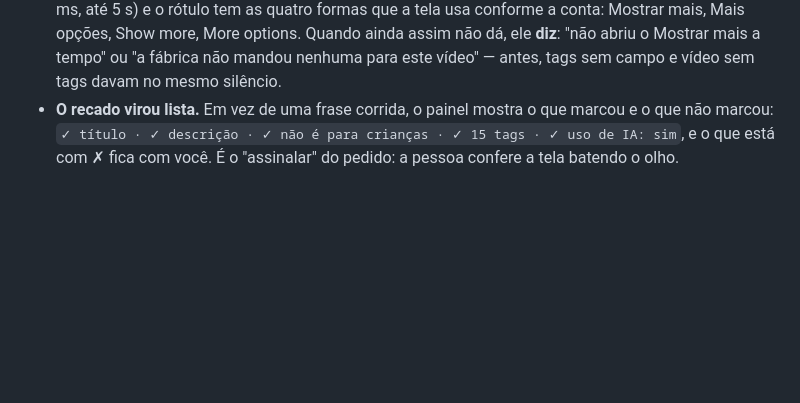
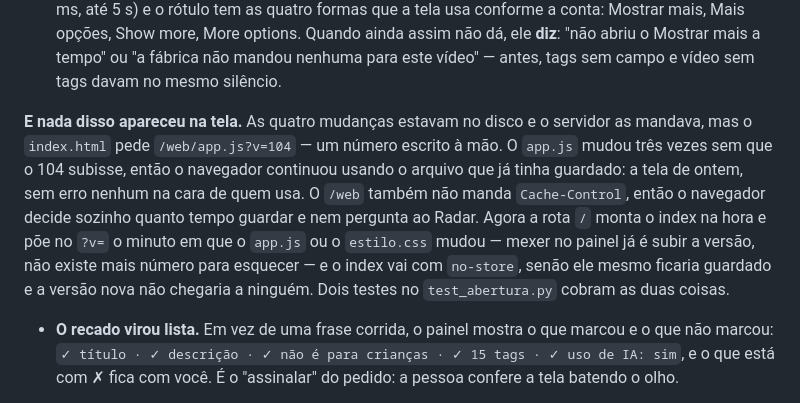
Before and after one commit to jpalhano06-lab/Radar-de-Canais, a Markdown page: README.md, the part around the change. Drawn GitHub-style; blank space fills up the shorter version.

Commit message:
README: por que as quatro mudanças não apareceram na tela
Co-Authored-By: Claude Opus 5 <noreply@anthropic.com>

```diff
--- a/README.md
+++ b/README.md
@@ -1112,6 +1112,15 @@ Quatro pedidos do usuário, com as telas na mão.
   tem as quatro formas que a tela usa conforme a conta: Mostrar mais, Mais opções, Show more, More options.
   Quando ainda assim não dá, ele **diz**: "não abriu o Mostrar mais a tempo" ou "a fábrica não mandou nenhuma
   para este vídeo" — antes, tags sem campo e vídeo sem tags davam no mesmo silêncio.
+
+**E nada disso apareceu na tela.** As quatro mudanças estavam no disco e o servidor as mandava, mas o
+`index.html` pede `/web/app.js?v=104` — um número escrito à mão. O `app.js` mudou três vezes sem que o 104
+subisse, então o navegador continuou usando o arquivo que já tinha guardado: a tela de ontem, sem erro nenhum
+na cara de quem usa. O `/web` também não manda `Cache-Control`, então o navegador decide sozinho quanto tempo
+guardar e nem pergunta ao Radar. Agora a rota `/` monta o index na hora e põe no `?v=` o minuto em que o
+`app.js` ou o `estilo.css` mudou — mexer no painel já é subir a versão, não existe mais número para esquecer —
+e o index vai com `no-store`, senão ele mesmo ficaria guardado e a versão nova não chegaria a ninguém. Dois
+testes no `test_abertura.py` cobram as duas coisas.
 - **O recado virou lista.** Em vez de uma frase corrida, o painel mostra o que marcou e o que não marcou:
   `✓ título · ✓ descrição · ✓ não é para crianças · ✓ 15 tags · ✓ uso de IA: sim`, e o que está com ✗ fica com
   você. É o "assinalar" do pedido: a pessoa confere a tela batendo o olho.
```
